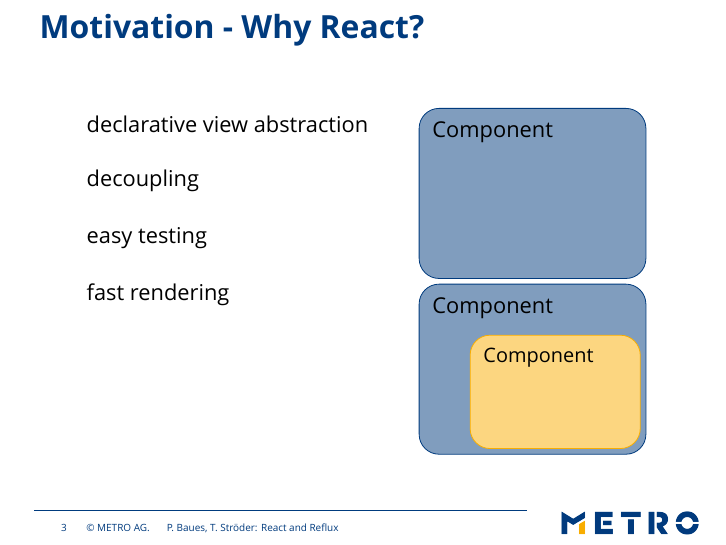
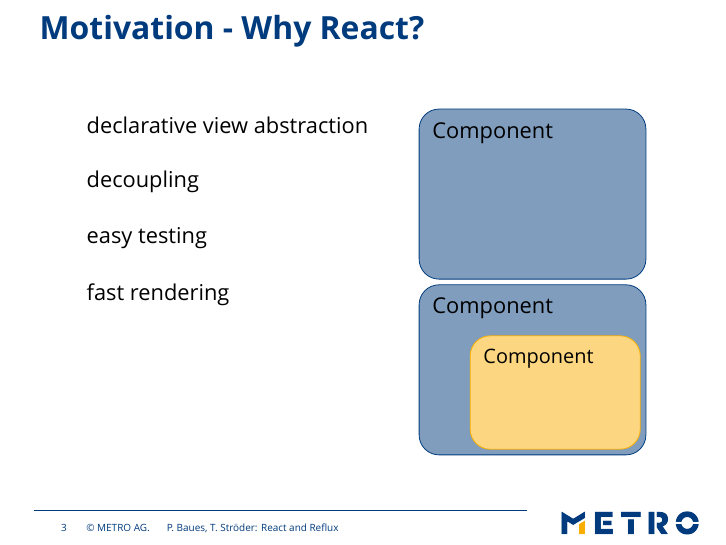
Before and after one commit to cryingshadow/talkReactReflux, LaTeX slides (reactreflux.tex, which reads style.tex): page 3 of 10. Compiled offline with XeLaTeX; a missing font is replaced by an installed copy or a similar font.

Commit message:
fix for multi-line frame titles

```diff
--- a/style.tex
+++ b/style.tex
@@ -33,6 +33,6 @@
 }
 \defbeamertemplate*{frametitle}{metro}[1][]{
   \vskip2mm%
-  \hspace*{3mm}\fontsize{16}{12}\selectfont\textbf{\textcolor{metroblue}{\insertframetitle}}
+  \hspace*{3mm}\parbox{11cm}{\fontsize{16}{12}\selectfont\textbf{\textcolor{metroblue}{\insertframetitle}}}
 }
 }
```
